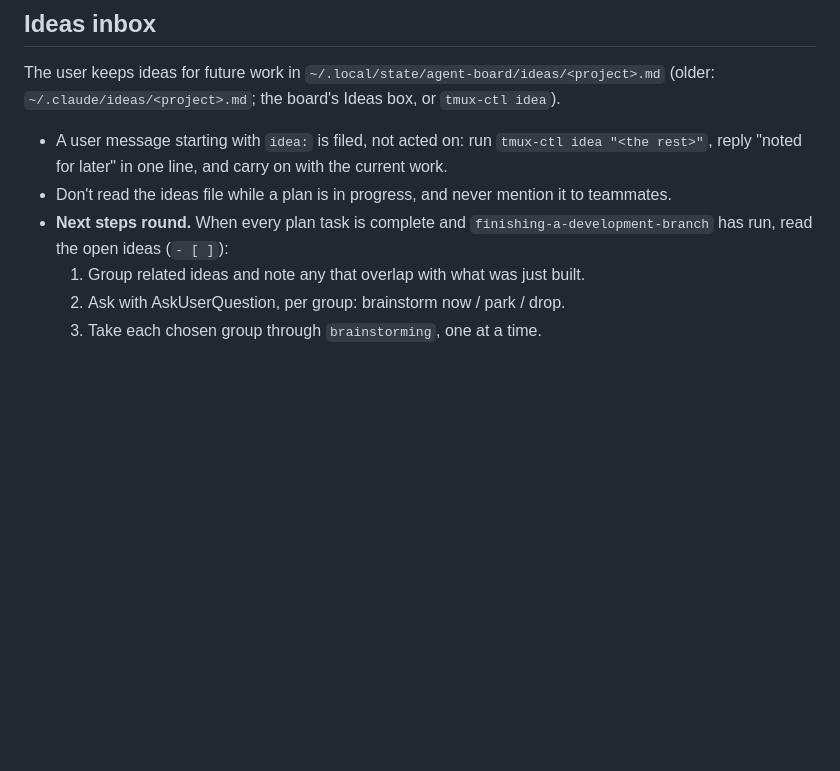
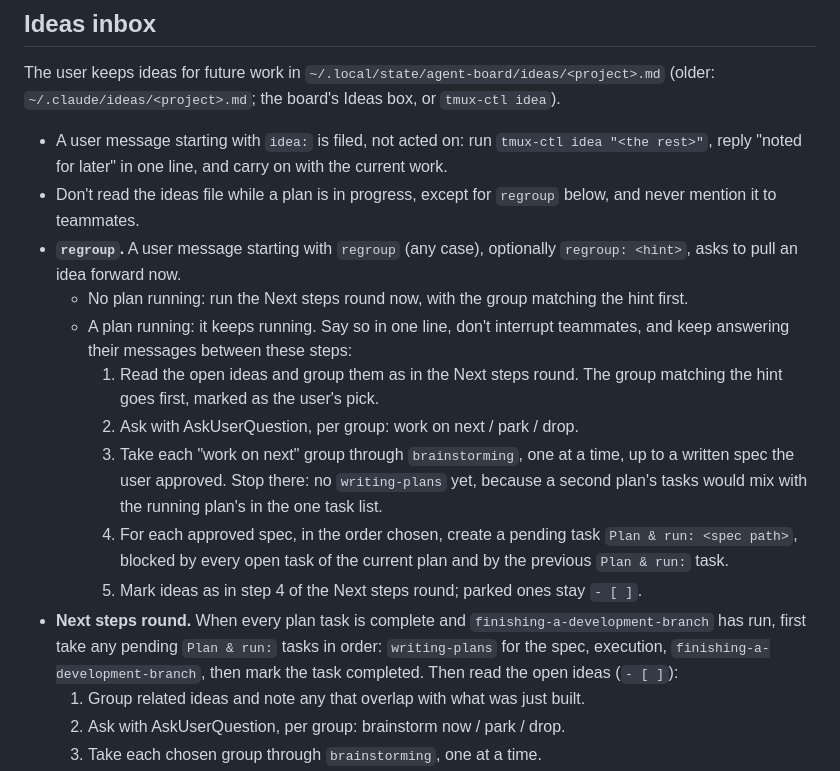
Before and after one commit to cisco-trkkn/agent-board, a Markdown page: claude/orchestrator.md, the part around the change. Drawn GitHub-style; blank space fills up the shorter version.

Commit message:
docs(orchestrator): regroup pulls an idea forward mid-plan
Co-Authored-By: Claude Haiku 5.5 <noreply@anthropic.com>

```diff
--- a/claude/orchestrator.md
+++ b/claude/orchestrator.md
@@ -44,8 +44,16 @@ A handoff's Team section describes how the past session worked; it is not a mode
 
 The user keeps ideas for future work in `~/.local/state/agent-board/ideas/<project>.md` (older: `~/.claude/ideas/<project>.md`; the board's Ideas box, or `tmux-ctl idea`).
 - A user message starting with `idea:` is filed, not acted on: run `tmux-ctl idea "<the rest>"`, reply "noted for later" in one line, and carry on with the current work.
-- Don't read the ideas file while a plan is in progress, and never mention it to teammates.
-- **Next steps round.** When every plan task is complete and `finishing-a-development-branch` has run, read the open ideas (`- [ ]`):
+- Don't read the ideas file while a plan is in progress, except for `regroup` below, and never mention it to teammates.
+- **`regroup`.** A user message starting with `regroup` (any case), optionally `regroup: <hint>`, asks to pull an idea forward now.
+  - No plan running: run the Next steps round now, with the group matching the hint first.
+  - A plan running: it keeps running. Say so in one line, don't interrupt teammates, and keep answering their messages between these steps:
+    1. Read the open ideas and group them as in the Next steps round. The group matching the hint goes first, marked as the user's pick.
+    2. Ask with AskUserQuestion, per group: work on next / park / drop.
+    3. Take each "work on next" group through `brainstorming`, one at a time, up to a written spec the user approved. Stop there: no `writing-plans` yet, because a second plan's tasks would mix with the running plan's in the one task list.
+    4. For each approved spec, in the order chosen, create a pending task `Plan & run: <spec path>`, blocked by every open task of the current plan and by the previous `Plan & run:` task.
+    5. Mark ideas as in step 4 of the Next steps round; parked ones stay `- [ ]`.
+- **Next steps round.** When every plan task is complete and `finishing-a-development-branch` has run, first take any pending `Plan & run:` tasks in order: `writing-plans` for the spec, execution, `finishing-a-development-branch`, then mark the task completed. Then read the open ideas (`- [ ]`):
   1. Group related ideas and note any that overlap with what was just built.
   2. Ask with AskUserQuestion, per group: brainstorm now / park / drop.
   3. Take each chosen group through `brainstorming`, one at a time.
```
